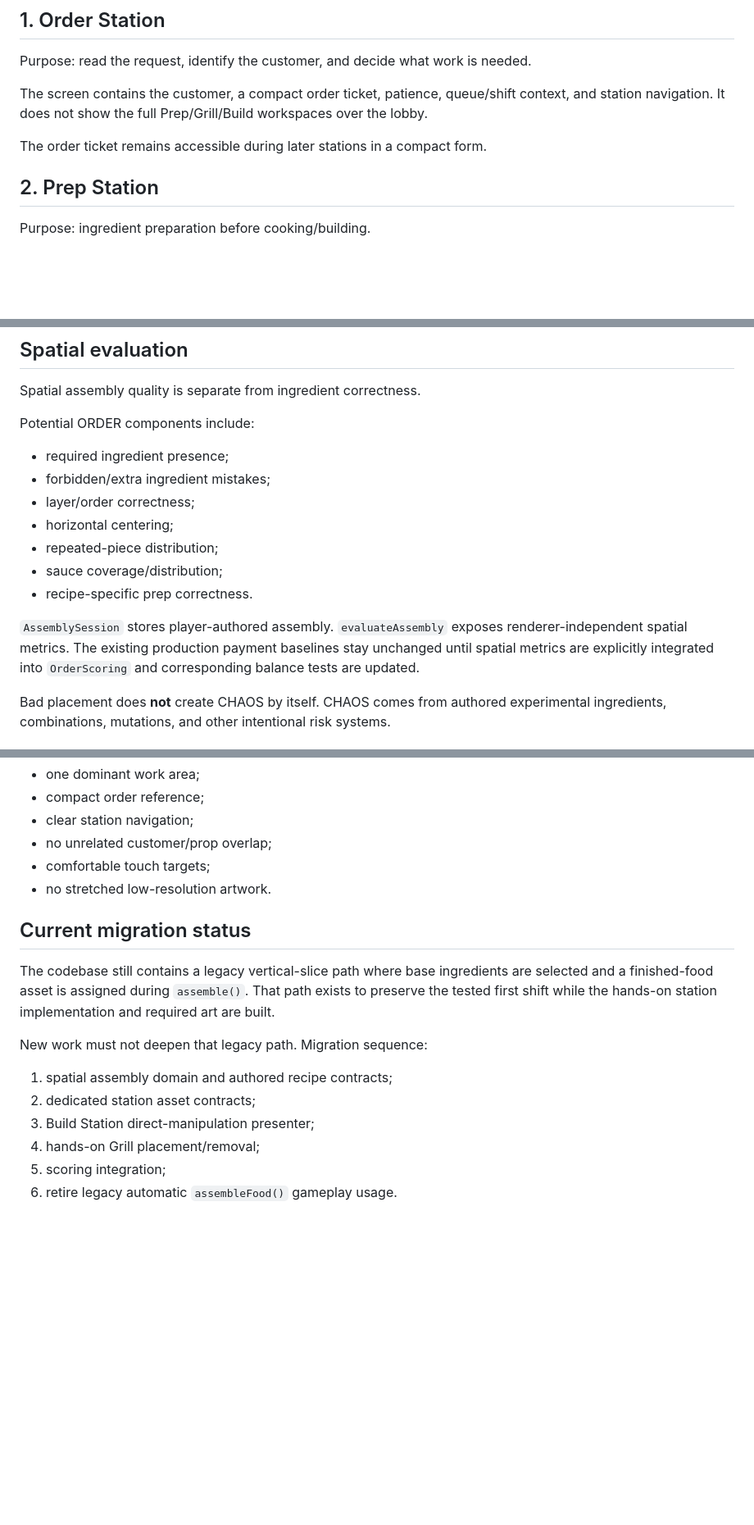
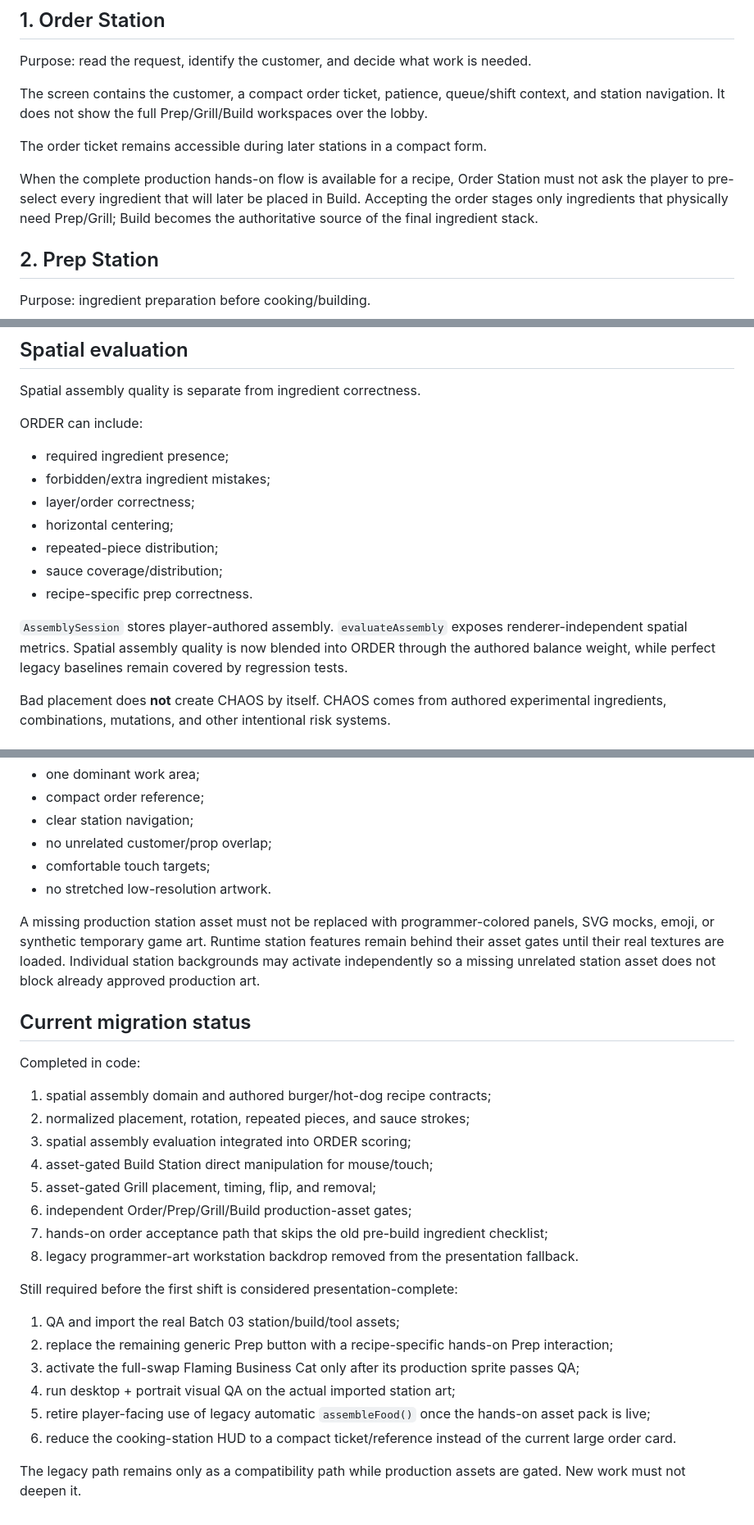
Before and after one commit to hon4olo/lab, a Markdown page: docs/STATION_GAMEPLAY.md, 3 parts joined by grey strips. Shown at 82% size. Rendered like a GitHub page; blank space fills up the shorter version.

Commit message:
docs: update hands-on station migration status

```diff
--- a/docs/STATION_GAMEPLAY.md
+++ b/docs/STATION_GAMEPLAY.md
@@ -25,6 +25,11 @@ The screen contains the customer, a compact order ticket, patience, queue/shift
 navigation. It does not show the full Prep/Grill/Build workspaces over the lobby.
 
 The order ticket remains accessible during later stations in a compact form.
+
+When the complete production hands-on flow is available for a recipe, Order Station must not ask the
+player to pre-select every ingredient that will later be placed in Build. Accepting the order stages
+only ingredients that physically need Prep/Grill; Build becomes the authoritative source of the final
+ingredient stack.
 
 ## 2. Prep Station
 
@@ -80,7 +85,7 @@ Finished-food PNGs remain useful for:
 
 Spatial assembly quality is separate from ingredient correctness.
 
-Potential ORDER components include:
+ORDER can include:
 
 - required ingredient presence;
 - forbidden/extra ingredient mistakes;
@@ -91,8 +96,8 @@ Potential ORDER components include:
 - recipe-specific prep correctness.
 
 `AssemblySession` stores player-authored assembly. `evaluateAssembly` exposes renderer-independent
-spatial metrics. The existing production payment baselines stay unchanged until spatial metrics are
-explicitly integrated into `OrderScoring` and corresponding balance tests are updated.
+spatial metrics. Spatial assembly quality is now blended into ORDER through the authored balance
+weight, while perfect legacy baselines remain covered by regression tests.
 
 Bad placement does **not** create CHAOS by itself. CHAOS comes from authored experimental ingredients,
 combinations, mutations, and other intentional risk systems.
@@ -144,17 +149,32 @@ Each screen should read immediately at mobile scale:
 - comfortable touch targets;
 - no stretched low-resolution artwork.
 
+A missing production station asset must not be replaced with programmer-colored panels, SVG mocks,
+emoji, or synthetic temporary game art. Runtime station features remain behind their asset gates
+until their real textures are loaded. Individual station backgrounds may activate independently so a
+missing unrelated station asset does not block already approved production art.
+
 ## Current migration status
 
-The codebase still contains a legacy vertical-slice path where base ingredients are selected and a
-finished-food asset is assigned during `assemble()`. That path exists to preserve the tested first
-shift while the hands-on station implementation and required art are built.
+Completed in code:
 
-New work must not deepen that legacy path. Migration sequence:
+1. spatial assembly domain and authored burger/hot-dog recipe contracts;
+2. normalized placement, rotation, repeated pieces, and sauce strokes;
+3. spatial assembly evaluation integrated into ORDER scoring;
+4. asset-gated Build Station direct manipulation for mouse/touch;
+5. asset-gated Grill placement, timing, flip, and removal;
+6. independent Order/Prep/Grill/Build production-asset gates;
+7. hands-on order acceptance path that skips the old pre-build ingredient checklist;
+8. legacy programmer-art workstation backdrop removed from the presentation fallback.
 
-1. spatial assembly domain and authored recipe contracts;
-2. dedicated station asset contracts;
-3. Build Station direct-manipulation presenter;
-4. hands-on Grill placement/removal;
-5. scoring integration;
-6. retire legacy automatic `assembleFood()` gameplay usage.
+Still required before the first shift is considered presentation-complete:
+
+1. QA and import the real Batch 03 station/build/tool assets;
+2. replace the remaining generic Prep button with a recipe-specific hands-on Prep interaction;
+3. activate the full-swap Flaming Business Cat only after its production sprite passes QA;
+4. run desktop + portrait visual QA on the actual imported station art;
+5. retire player-facing use of legacy automatic `assembleFood()` once the hands-on asset pack is live;
+6. reduce the cooking-station HUD to a compact ticket/reference instead of the current large order card.
+
+The legacy path remains only as a compatibility path while production assets are gated. New work must
+not deepen it.
```
